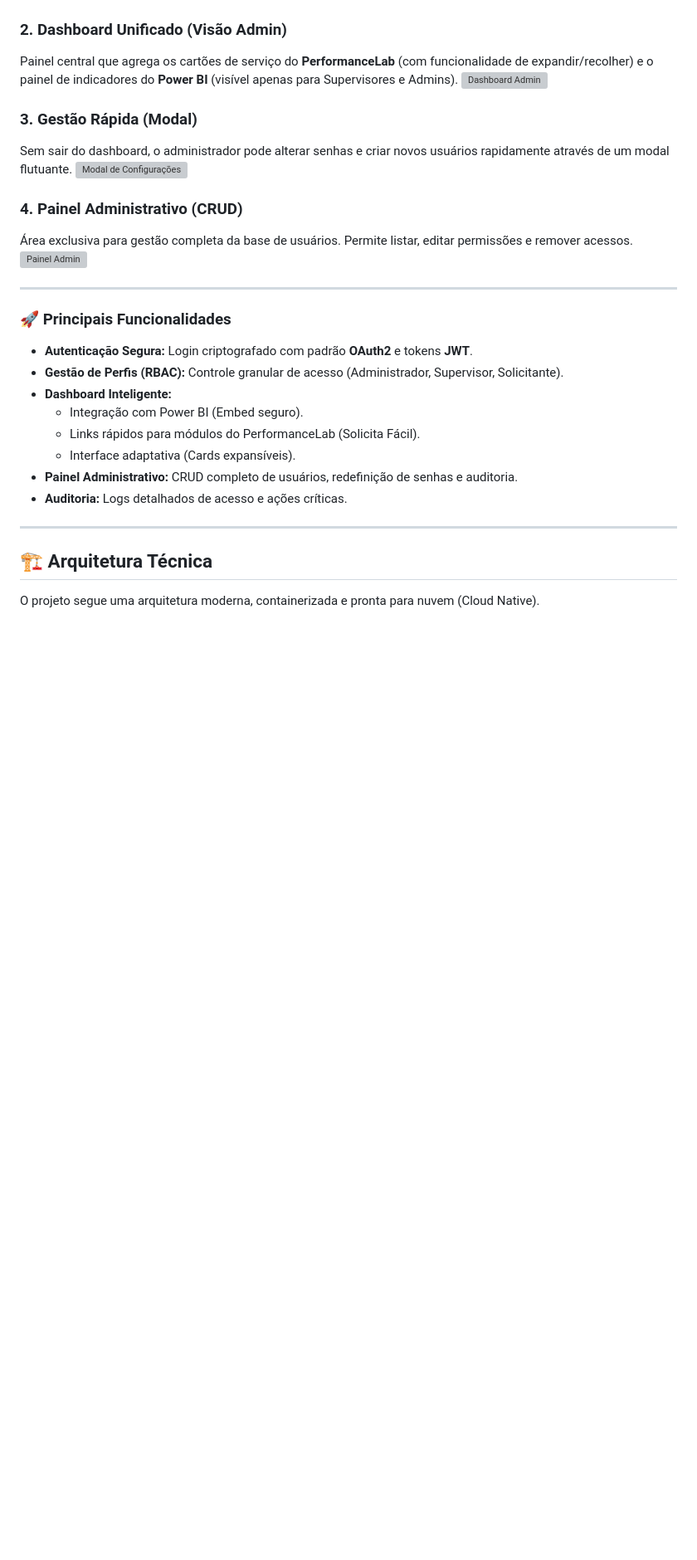
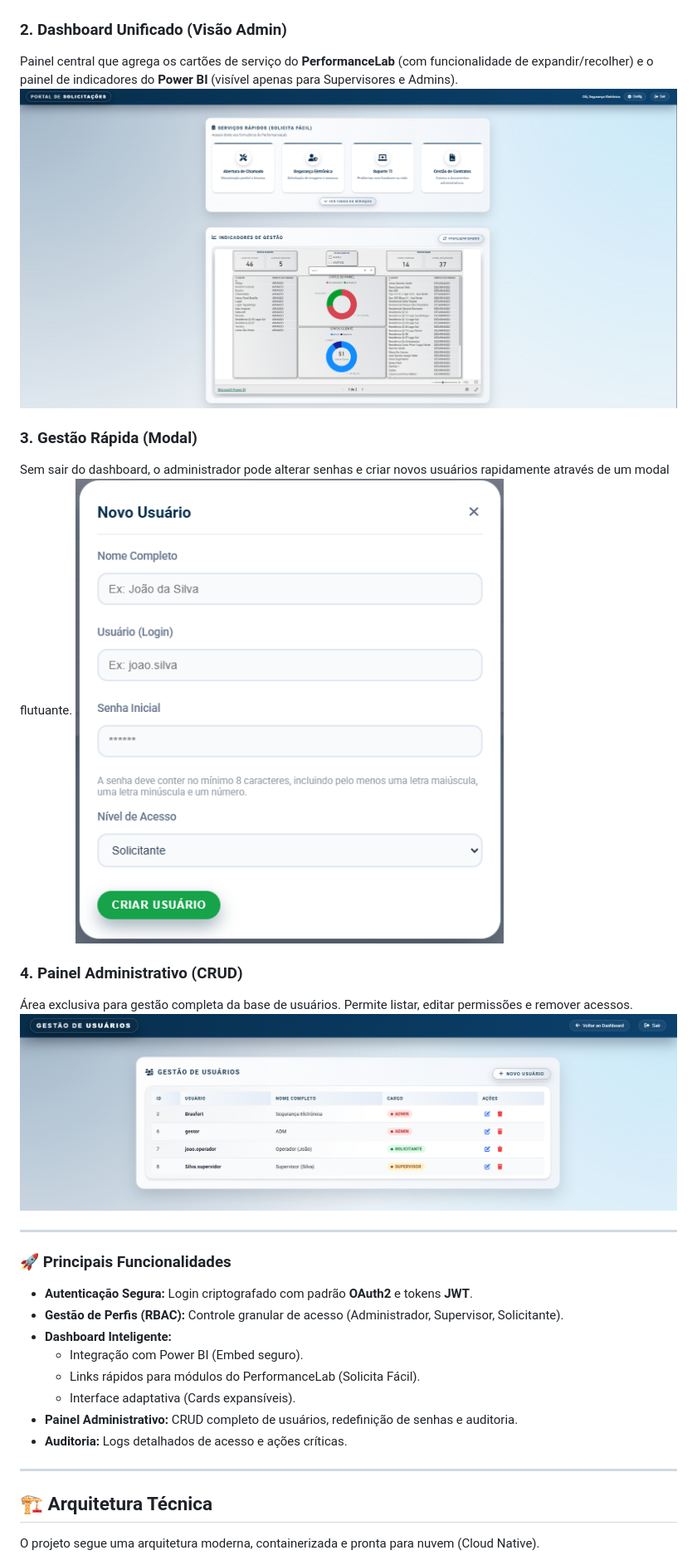
Before and after one commit to segurancaeletronicabrasfort/projeto_stf, a Markdown page: readme.md, the part around the change. Shown at 83% size. Rendered like a GitHub page; blank space fills up the shorter version; grey boxes are pictures that could not be loaded.

Commit message:
Fix image paths in README for screenshots

```diff
--- a/readme.md
+++ b/readme.md
@@ -16,15 +16,15 @@ Tela de login minimalista com validação segura de credenciais e identidade vis
 
 ### 2. Dashboard Unificado (Visão Admin)
 Painel central que agrega os cartões de serviço do **PerformanceLab** (com funcionalidade de expandir/recolher) e o painel de indicadores do **Power BI** (visível apenas para Supervisores e Admins).
-![Dashboard Admin](static/assets/screenshots/dashboard_admin.png)
+![Dashboard Admin](static/assets/screenshots/dashboard_admin.png.png)
 
 ### 3. Gestão Rápida (Modal)
 Sem sair do dashboard, o administrador pode alterar senhas e criar novos usuários rapidamente através de um modal flutuante.
-![Modal de Configurações](static/assets/screenshots/modal_config.png)
+![Modal de Configurações](static/assets/screenshots/modal_config.png.png)
 
 ### 4. Painel Administrativo (CRUD)
 Área exclusiva para gestão completa da base de usuários. Permite listar, editar permissões e remover acessos.
-![Painel Admin](static/assets/screenshots/admin_crud.png)
+![Painel Admin](static/assets/screenshots/admin_crud.png.png)
 
 ---
 
```
